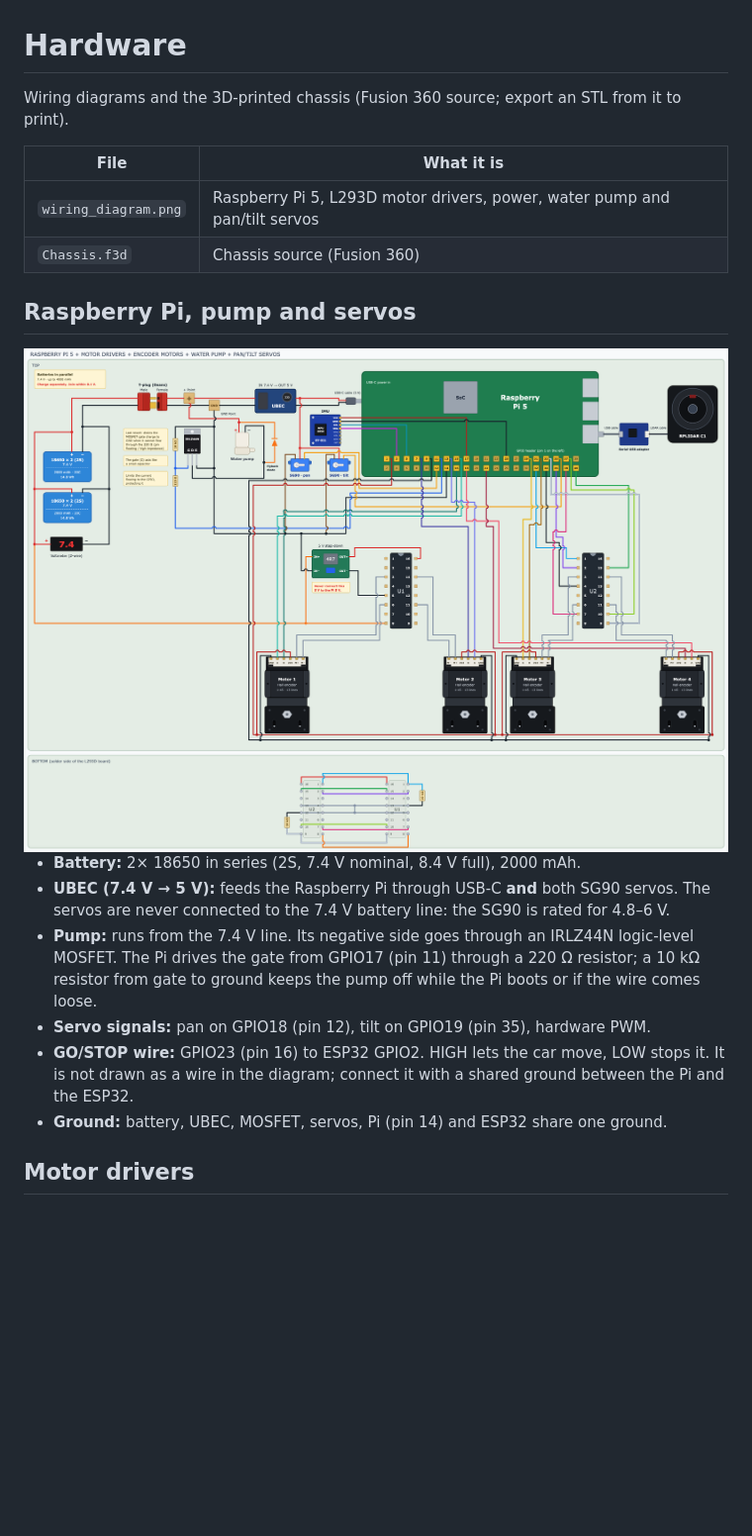
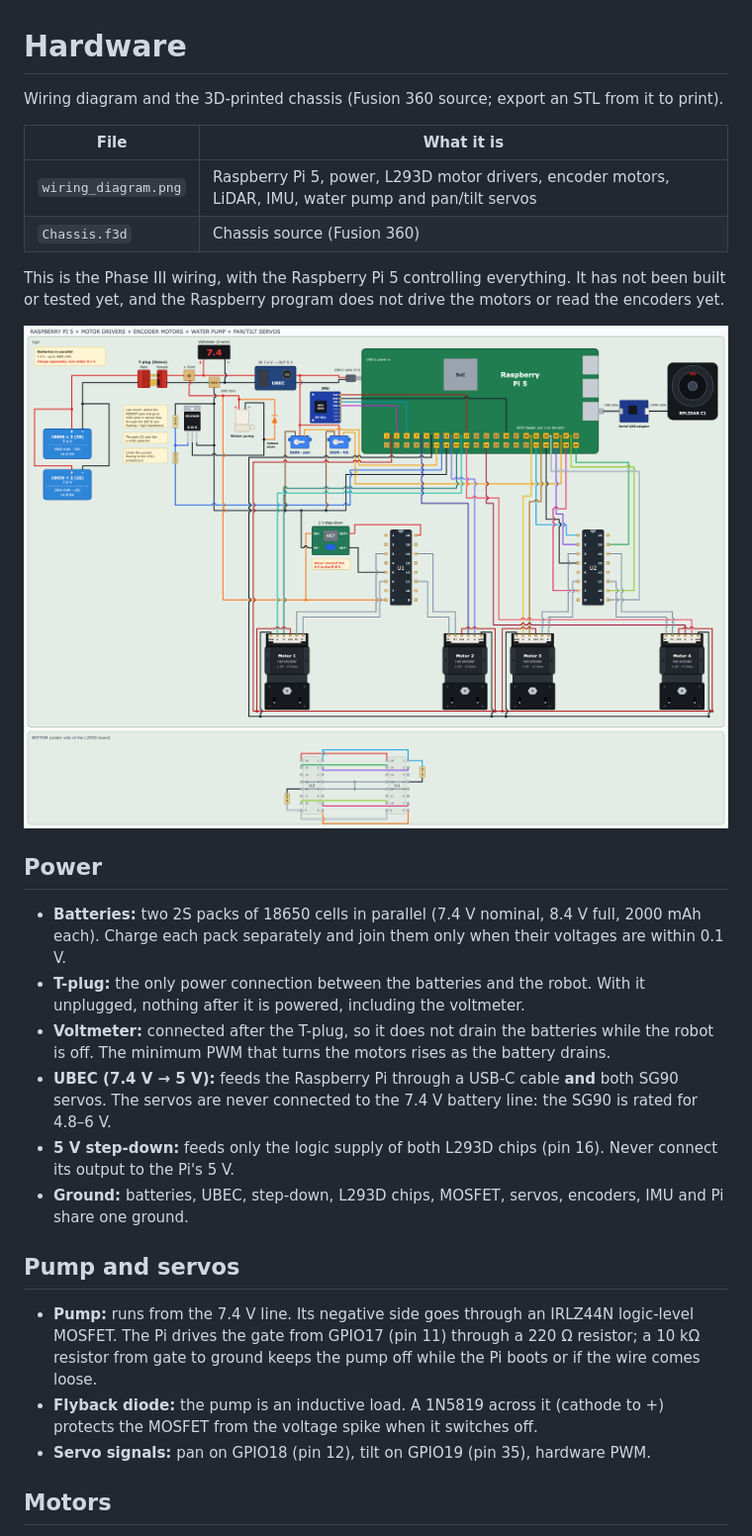
Before and after one commit to AfonsoTex/autonomous-fire-robot, a Markdown page: hardware/README.md, the part around one of its changes. Shown at 99% size. Drawn GitHub-style; pictures changed too: hardware/wiring_diagram.png; blank space fills up the shorter version.

Commit message:
Move all power after the T-plug and update the hardware README

```diff
--- a/hardware/README.md
+++ b/hardware/README.md
@@ -1,11 +1,11 @@
 # Hardware
 
-Wiring diagrams and the 3D-printed chassis (Fusion 360 source; export an STL from it to print).
+Wiring diagram and the 3D-printed chassis (Fusion 360 source; export an STL from it to print).
 
 | File | What it is |
 | --- | --- |
-| `wiring_diagram.png` | Raspberry Pi 5, L293D motor drivers, power, water pump and pan/tilt servos |
+| `wiring_diagram.png` | Raspberry Pi 5, power, L293D motor drivers, encoder motors, LiDAR, IMU, water pump and pan/tilt servos |
 | `Chassis.f3d` | Chassis source (Fusion 360) |
 
-## Raspberry Pi, pump and servos
+This is the Phase III wiring, with the Raspberry Pi 5 controlling everything. It has not been built or tested yet, and the Raspberry program does not drive the motors or read the encoders yet.
 
@@ -13,10 +13,18 @@ Wiring diagrams and the 3D-printed chassis (Fusion 360 source; export an STL fro
 
-- **Battery:** 2× 18650 in series (2S, 7.4 V nominal, 8.4 V full), 2000 mAh.
-- **UBEC (7.4 V → 5 V):** feeds the Raspberry Pi through USB-C **and** both SG90 servos. The servos are never connected to the 7.4 V battery line: the SG90 is rated for 4.8–6 V.
+## Power
+
+- **Batteries:** two 2S packs of 18650 cells in parallel (7.4 V nominal, 8.4 V full, 2000 mAh each). Charge each pack separately and join them only when their voltages are within 0.1 V.
+- **T-plug:** the only power connection between the batteries and the robot. With it unplugged, nothing after it is powered, including the voltmeter.
+- **Voltmeter:** connected after the T-plug, so it does not drain the batteries while the robot is off. The minimum PWM that turns the motors rises as the battery drains.
+- **UBEC (7.4 V → 5 V):** feeds the Raspberry Pi through a USB-C cable **and** both SG90 servos. The servos are never connected to the 7.4 V battery line: the SG90 is rated for 4.8–6 V.
+- **5 V step-down:** feeds only the logic supply of both L293D chips (pin 16). Never connect its output to the Pi's 5 V.
+- **Ground:** batteries, UBEC, step-down, L293D chips, MOSFET, servos, encoders, IMU and Pi share one ground.
+
+## Pump and servos
+
 - **Pump:** runs from the 7.4 V line. Its negative side goes through an IRLZ44N logic-level MOSFET. The Pi drives the gate from GPIO17 (pin 11) through a 220 Ω resistor; a 10 kΩ resistor from gate to ground keeps the pump off while the Pi boots or if the wire comes loose.
+- **Flyback diode:** the pump is an inductive load. A 1N5819 across it (cathode to +) protects the MOSFET from the voltage spike when it switches off.
 - **Servo signals:** pan on GPIO18 (pin 12), tilt on GPIO19 (pin 35), hardware PWM.
-- **GO/STOP wire:** GPIO23 (pin 16) to ESP32 GPIO2. HIGH lets the car move, LOW stops it. It is not drawn as a wire in the diagram; connect it with a shared ground between the Pi and the ESP32.
-- **Ground:** battery, UBEC, MOSFET, servos, Pi (pin 14) and ESP32 share one ground.
 
-## Motor drivers
+## Motors
 
```
Also changed, not shown: other parts of hardware/README.md (+17 -8 lines).
